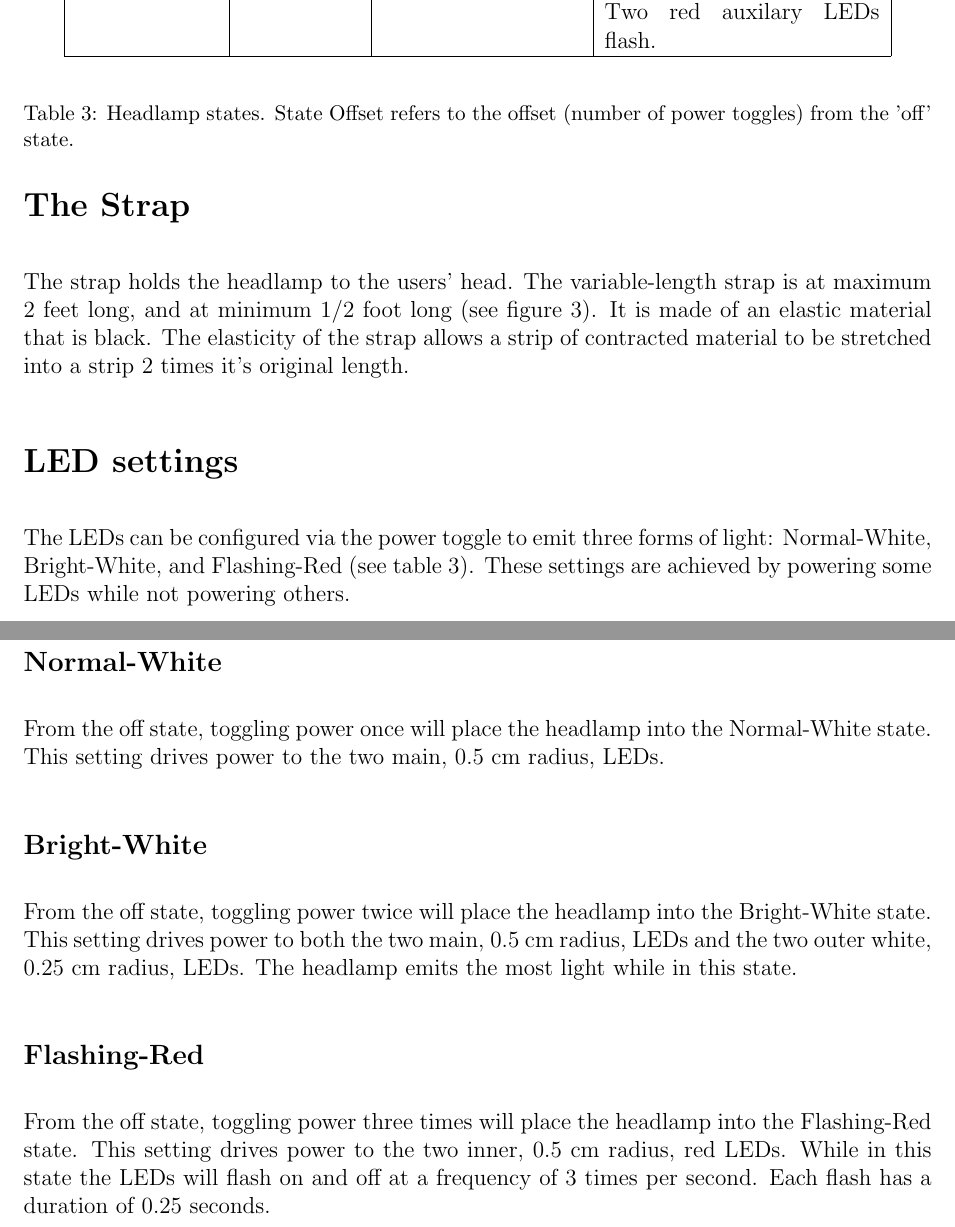
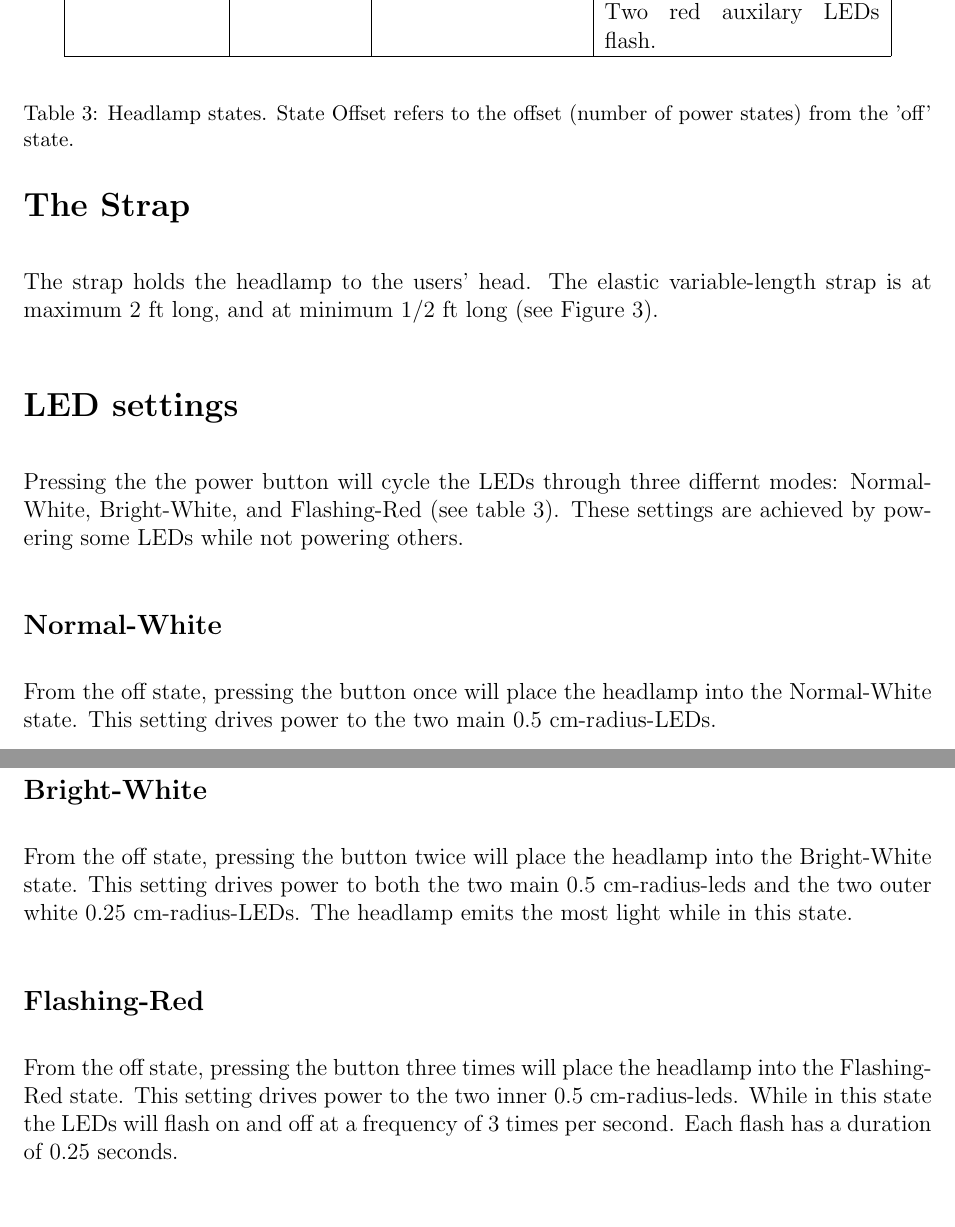
Before and after one commit to cythreal/WR327, a LaTeX document (a1.tex): two parts of pages 4 and 5 of 5, joined at a grey line, cut so that both start at the same text, the shorter picture padded with empty space. Compiled offline with pdfLaTeX.

Commit message:
changes.

```diff
--- a/a1.tex
+++ b/a1.tex
@@ -170,9 +169,7 @@ padding on the back 5 cm by 3.5 cm panel.
 
 \section{The Strap}
-The strap holds the headlamp to the users' head. The variable-length strap
-is at maximum 2 feet long, and at minimum 1/2 foot long (see figure 3). It is made of an elastic material that
-is black. The elasticity of the strap allows a strip of contracted material to be stretched into a
-strip 2 times it's original length.
+The strap holds the headlamp to the users' head. The elastic variable-length strap is at maximum 2 ft
+long, and at minimum 1/2 ft long (see Figure 3).
 \begin{table}
 \begin{center}
 \begin{tabular}{ | c | c | c | p{5cm} |}
@@ -186,7 +183,7 @@ strip 2 times it's original length.
 \end{table}
 
 \section{LED settings}
-The LEDs can be configured via the power toggle to emit three forms of light: Normal-White,
+Pressing the the power button will cycle the LEDs through three differnt modes: Normal-White,
 Bright-White, and Flashing-Red (see table 3). These settings are achieved by powering some LEDs while not
 powering others.
 
@@ -202,23 +199,23 @@ powering others.
     Flashing Red & 3 & 4 &  Highest contrast setting. Two red auxilary LEDs flash.\\ \hline
 \end{tabular}
 \end{center}
-\caption[Lamp Power States] {Headlamp states. State Offset refers to the offset (number of power toggles) from the 'off' state.}
+\caption[Lamp Power States] {Headlamp states. State Offset refers to the offset (number of power
+states) from the 'off' state.}
 \end{table}
 
 \subsection{Normal-White}
-From the off state, toggling power once will place the headlamp into the Normal-White state.  This
-setting drives power to the two main, 0.5 cm radius, LEDs.
+From the off state, pressing the button once will place the headlamp into the Normal-White state.  This
+setting drives power to the two main 0.5 cm-radius-LEDs.
 
 \subsection{Bright-White}
-From the off state, toggling power twice will place the headlamp into the Bright-White state.  This
-setting drives power to both the two main, 0.5 cm radius, LEDs and the two outer white, 0.25 cm
-radius, LEDs. The headlamp emits the most light while in this state.
+From the off state, pressing the button twice will place the headlamp into the Bright-White state.
+This setting drives power to both the two main 0.5 cm-radius-leds and the two outer white 0.25
+cm-radius-LEDs. The headlamp emits the most light while in this state.
 
 \subsection{Flashing-Red}
-From the off state, toggling power three times will place the headlamp into the Flashing-Red state.
-This setting drives power to the two inner, 0.5 cm radius, red LEDs. While in this state the
+From the off state, pressing the button three times will place the headlamp into the Flashing-Red state.
+This setting drives power to the two inner 0.5 cm-radius-leds. While in this state the
 LEDs will flash on and off at a frequency of 3 times per second. Each flash has a duration of
 0.25 seconds.
 
-
 \end{document}
```
Also changed, not shown: a1.tex (31 more changed lines).
